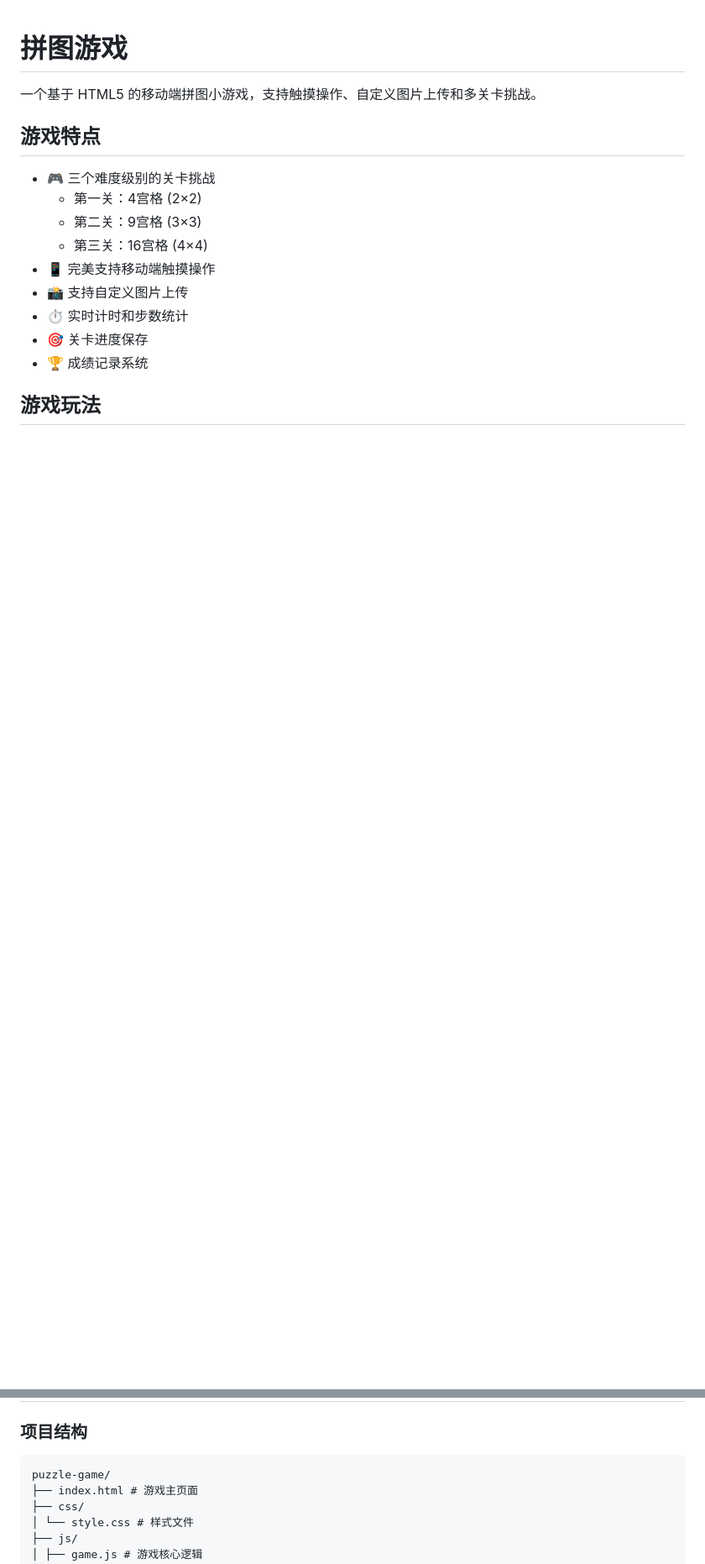
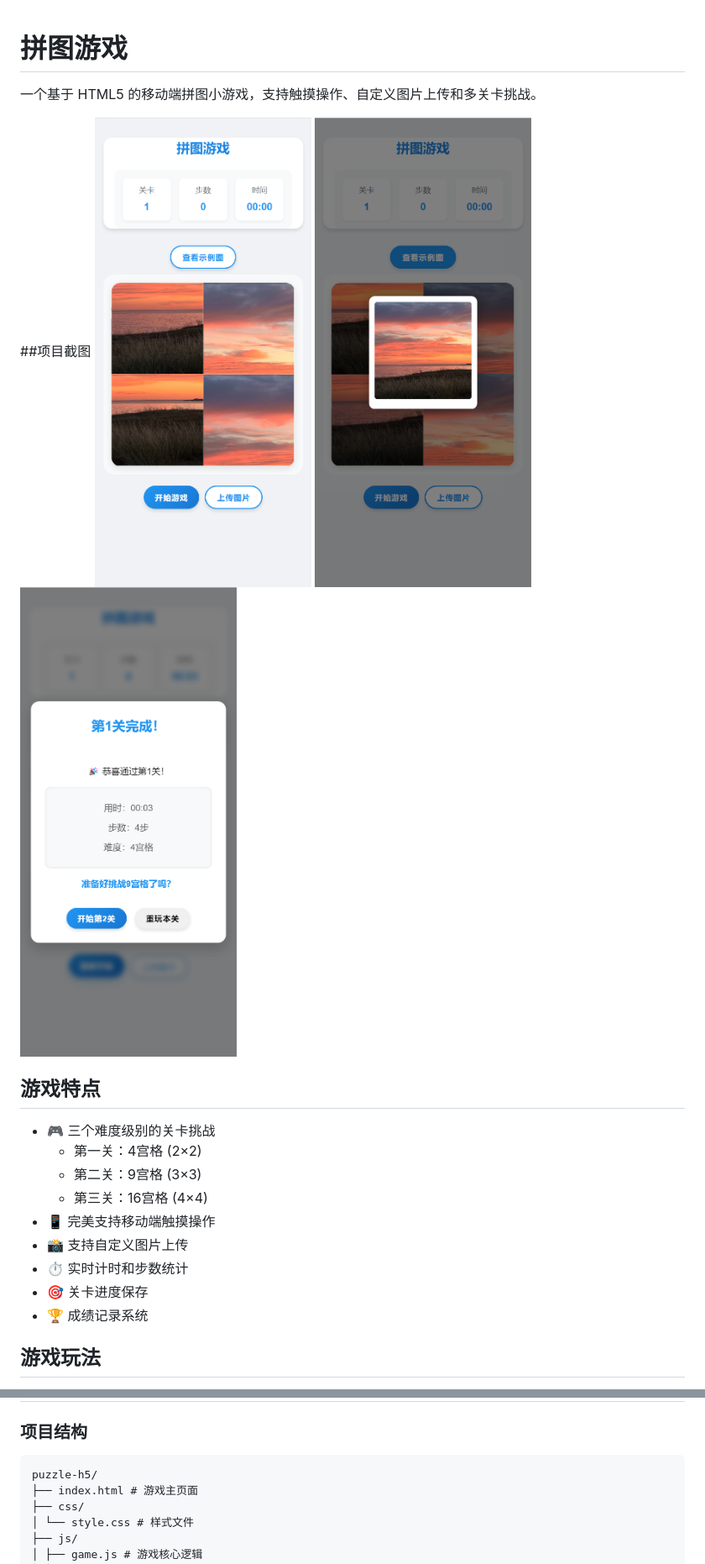
Before and after one commit to sly3464/puzzle-h5, a Markdown page: README.md, 2 parts joined by grey strips. Shown: that part at 84% size. GitHub-like rendering; pictures changed too: images/image-1.png (added), images/image-2.png (added), images/image.png (added); blank space fills up the shorter version.

Commit message:
docs(README): 添加项目截图并更新目录结构
- 在 README.md 中插入三张项目截图
- 更新项目目录结构，将根目录名称从 puzzle-game 改为 puzzle-h5
- 新增 images 文件夹及截图文件

```diff
--- a/README.md
+++ b/README.md
@@ -1,6 +1,11 @@
 # 拼图游戏
 
 一个基于 HTML5 的移动端拼图小游戏，支持触摸操作、自定义图片上传和多关卡挑战。
+
+##项目截图
+![alt text](images/image.png)
+![alt text](images/image-1.png)
+![alt text](images/image-2.png)
 
 ## 游戏特点
 
@@ -67,7 +72,7 @@
 
 
 ### 项目结构
-    puzzle-game/
+    puzzle-h5/
     ├── index.html # 游戏主页面
     ├── css/
     │ └── style.css # 样式文件
```
